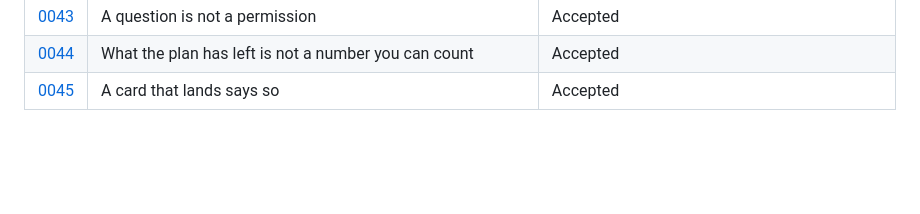
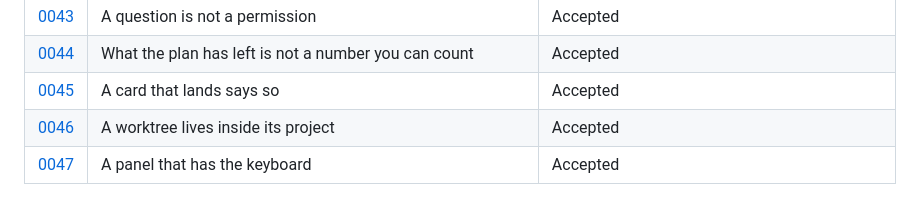
Before and after one commit to neoswarm/neosh, a Markdown page: docs/adr/0000-index.md, the part around the change. GitHub-like rendering; blank space fills up the shorter version.

Commit message:
docs: the index had stopped at 0045

```diff
--- a/docs/adr/0000-index.md
+++ b/docs/adr/0000-index.md
@@ -51,3 +51,5 @@ implementation — and in two cases (0005, 0008) it did not, which is itself rec
 | [0043](0043-a-question-is-not-a-permission.md) | A question is not a permission | Accepted |
 | [0044](0044-what-the-plan-has-left.md) | What the plan has left is not a number you can count | Accepted |
 | [0045](0045-a-card-that-lands-says-so.md) | A card that lands says so | Accepted |
+| [0046](0046-a-worktree-lives-inside-its-project.md) | A worktree lives inside its project | Accepted |
+| [0047](0047-a-panel-that-has-the-keyboard.md) | A panel that has the keyboard | Accepted |
```
